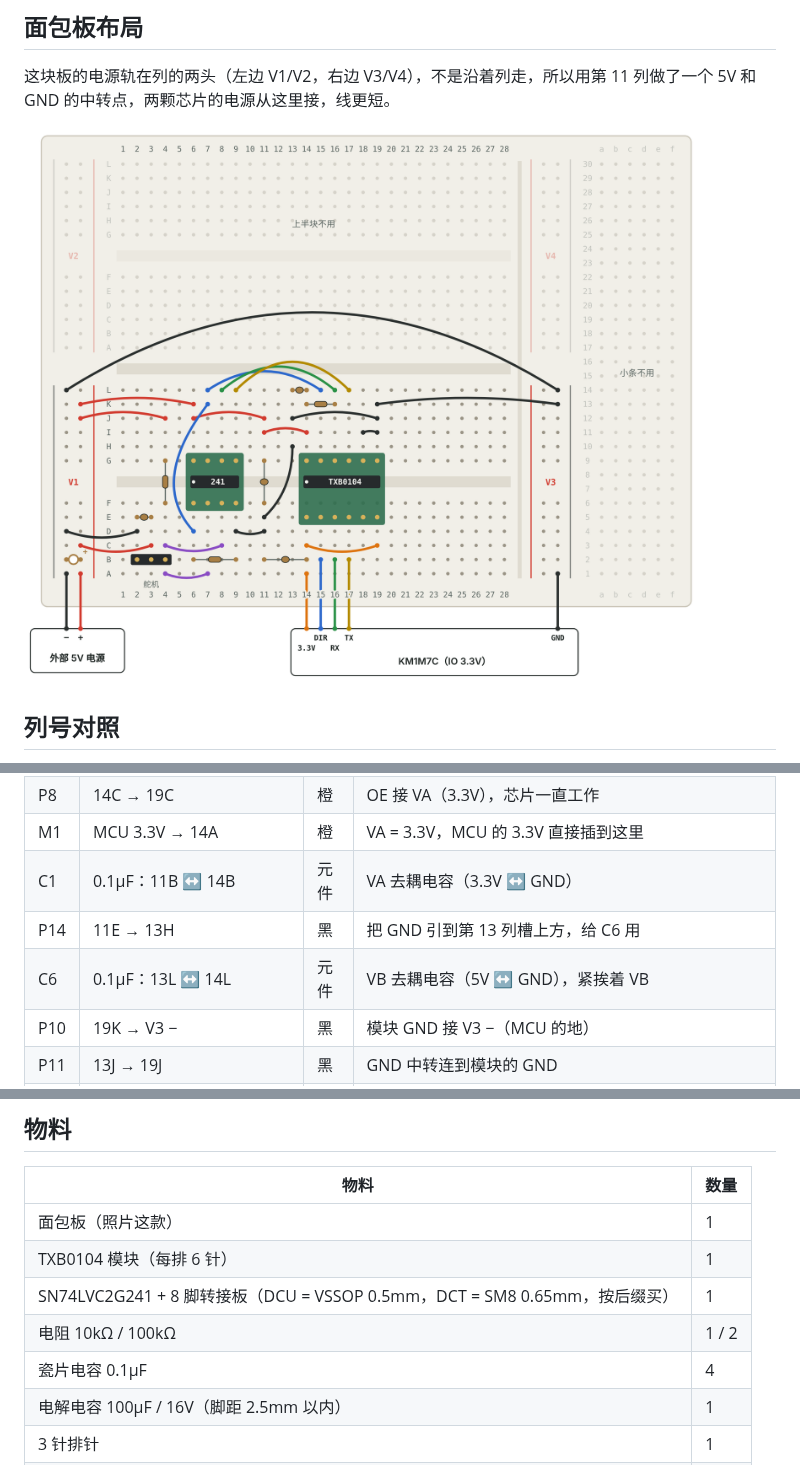
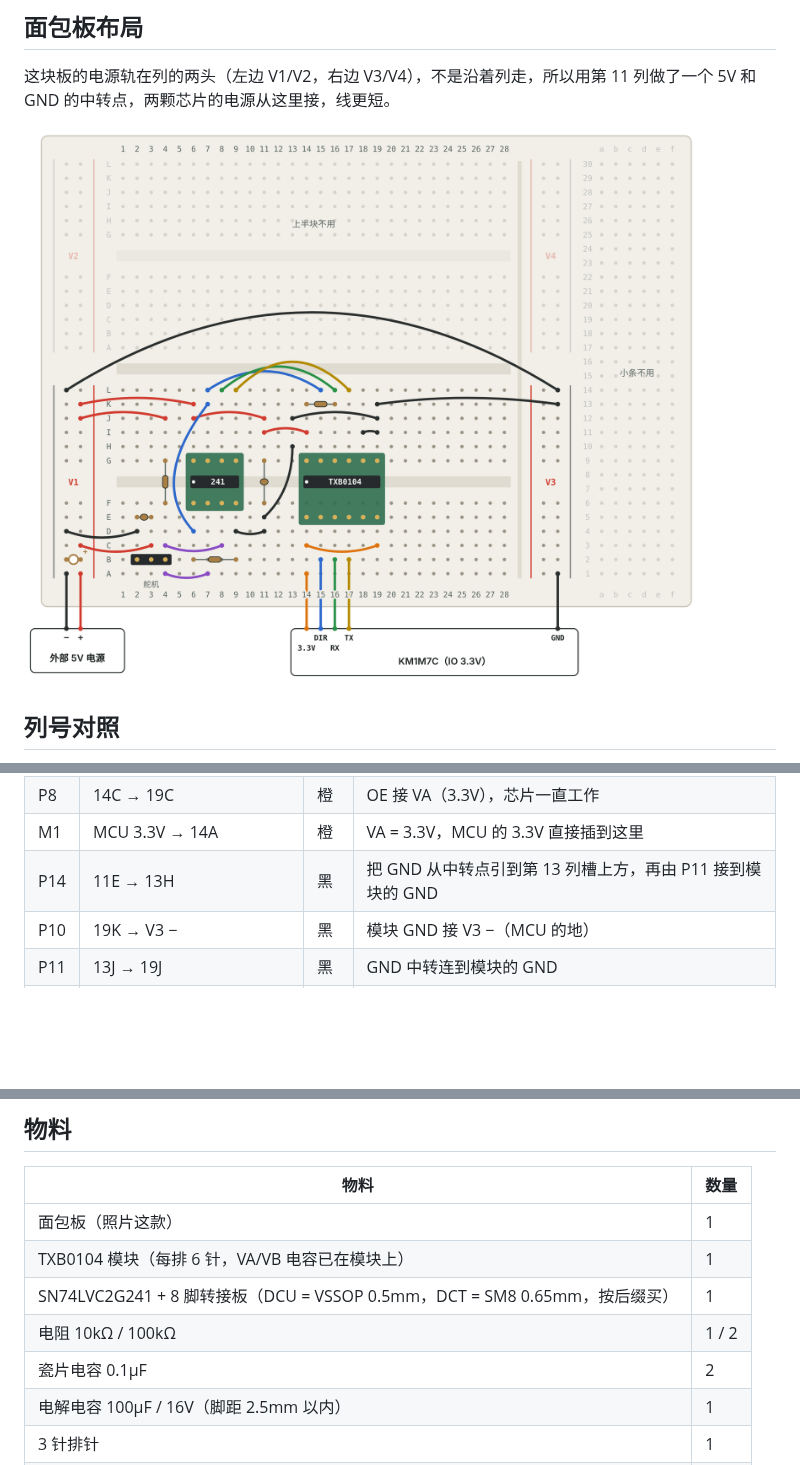
Before and after one commit to GuangxianZhu/whj_MCU, a Markdown page: docs/breadboard/README.md, 3 parts joined by grey strips. Drawn GitHub-style; pictures changed too: docs/breadboard/img/breadboard.png; blank space fills up the shorter version.

Commit message:
Drop VA/VB decoupling caps; the TXB0104 module has them
The breakout already carries its own decoupling on VA and VB, so C1 and
C6 are removed. P14 stays: it is also the ground path from the hub to
the module GND (via P11). BOM is down to two 0.1uF caps (C2, C5) and the
checker's part list is updated.

Co-Authored-By: Claude Opus 5.5 <noreply@anthropic.com>
Claude-Session: https://claude.ai/code/session_01WiTXKFSppvefth2JxyFg7v

```diff
--- a/docs/breadboard/README.md
+++ b/docs/breadboard/README.md
@@ -84,9 +84,7 @@
 | P7 | 11I → 14I | 红 | VB = 5V |
 | P8 | 14C → 19C | 橙 | OE 接 VA（3.3V），芯片一直工作 |
 | M1 | MCU 3.3V → 14A | 橙 | VA = 3.3V，MCU 的 3.3V 直接插到这里 |
-| C1 | 0.1µF：11B ↔ 14B | 元件 | VA 去耦电容（3.3V ↔ GND） |
-| P14 | 11E → 13H | 黑 | 把 GND 引到第 13 列槽上方，给 C6 用 |
-| C6 | 0.1µF：13L ↔ 14L | 元件 | VB 去耦电容（5V ↔ GND），紧挨着 VB |
+| P14 | 11E → 13H | 黑 | 把 GND 从中转点引到第 13 列槽上方，再由 P11 接到模块的 GND |
 | P10 | 19K → V3 − | 黑 | 模块 GND 接 V3 −（MCU 的地） |
 | P11 | 13J → 19J | 黑 | GND 中转连到模块的 GND |
 | P12 | 18I → 19I | 黑 | B4 不用，接 GND；A4 空着 |
@@ -177,10 +175,10 @@ TXB0104 要求接在它引脚上的上下拉电阻不小于 50kΩ，所以 R2、
 | 物料 | 数量 |
 |---|---|
 | 面包板（照片这款） | 1 |
-| TXB0104 模块（每排 6 针） | 1 |
+| TXB0104 模块（每排 6 针，VA/VB 电容已在模块上） | 1 |
 | SN74LVC2G241 + 8 脚转接板（DCU = VSSOP 0.5mm，DCT = SM8 0.65mm，按后缀买） | 1 |
 | 电阻 10kΩ / 100kΩ | 1 / 2 |
-| 瓷片电容 0.1µF | 4 |
+| 瓷片电容 0.1µF | 2 |
 | 电解电容 100µF / 16V（脚距 2.5mm 以内） | 1 |
 | 3 针排针 | 1 |
 | XL330 转杜邦线（一端 JST EH 3P） | 1 |
```
Also changed, not shown: 2 other files.
